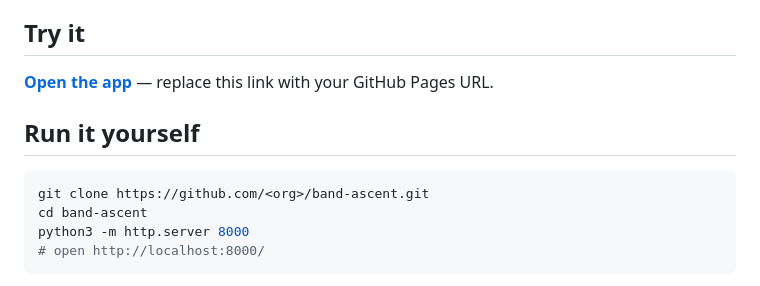
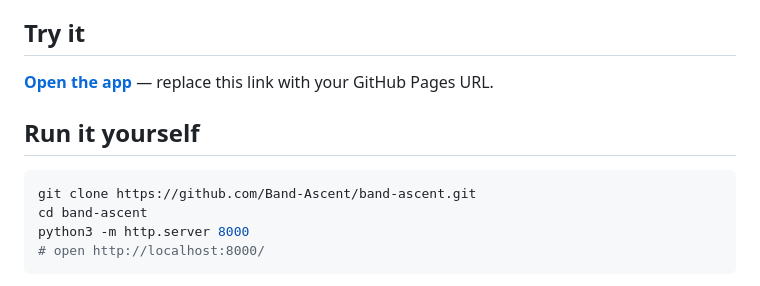
Before and after one commit to Band-Ascent/Band-Ascent.github.io, a Markdown page: README.md, the part around one of its changes. Drawn GitHub-style.

````diff
--- a/README.md
+++ b/README.md
@@ -49,7 +49,7 @@ it says so.
 ## Run it yourself
 
 ```bash
-git clone https://github.com/<org>/band-ascent.git
+git clone https://github.com/Band-Ascent/band-ascent.git
 cd band-ascent
 python3 -m http.server 8000
 # open http://localhost:8000/
````
Also changed, not shown: other parts of README.md (+1 -1 lines).
